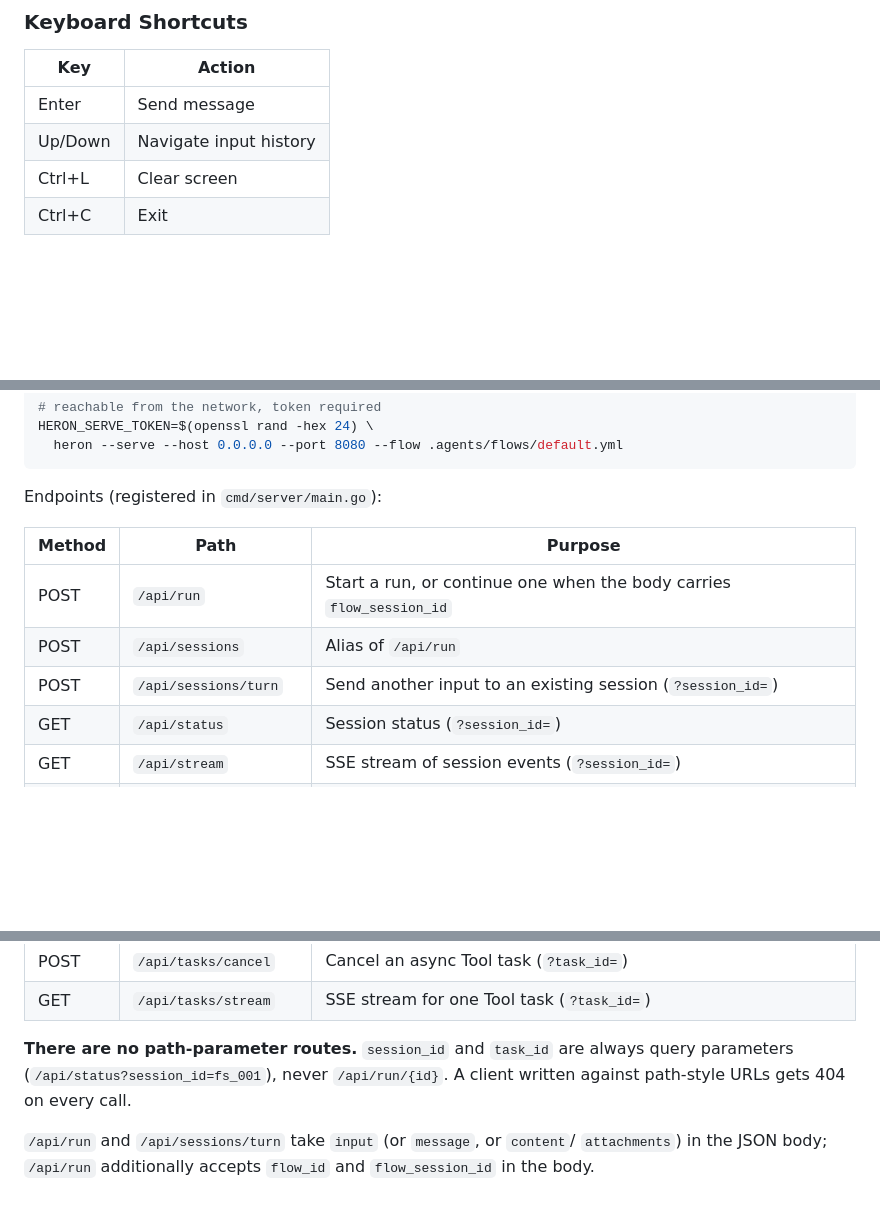
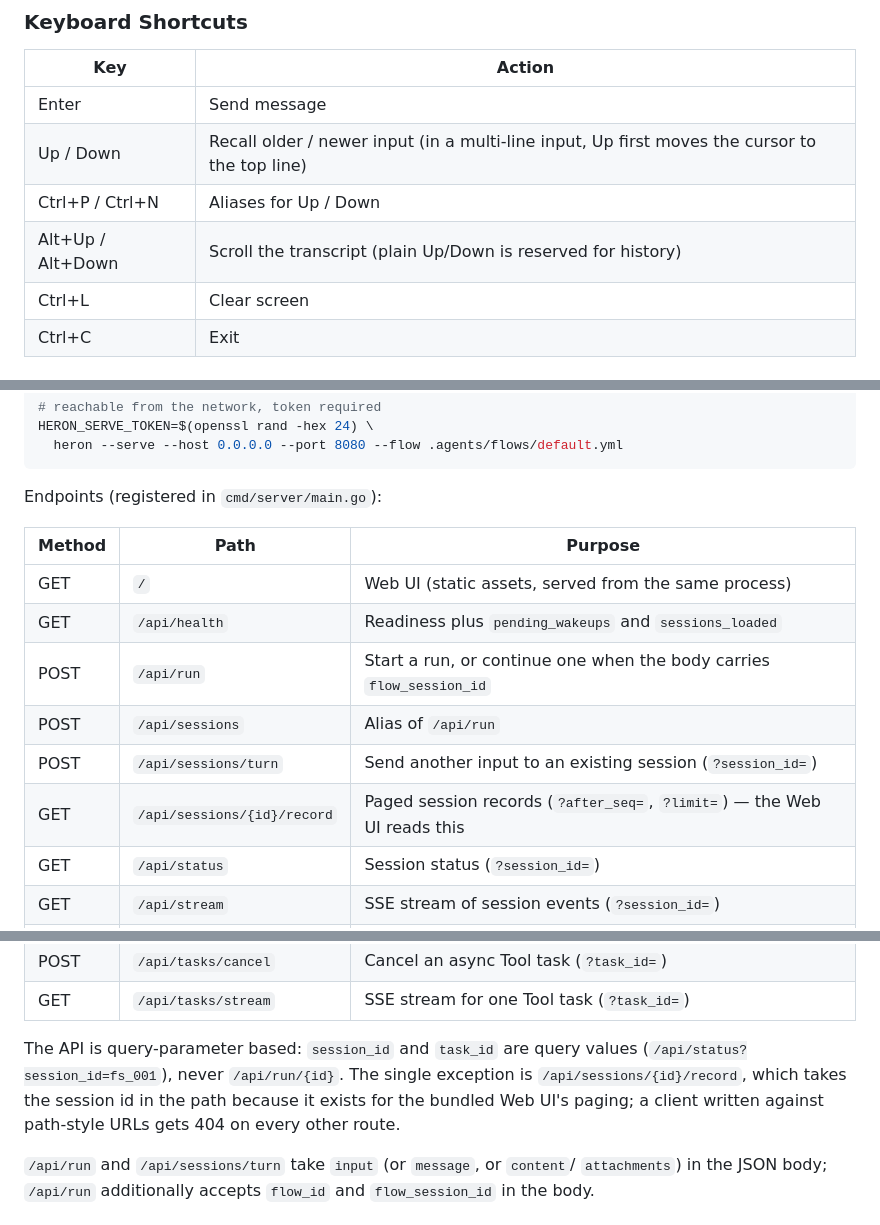
Before and after one commit to janostudio/heron-ai, a Markdown page: docs/CLI.md, 3 parts joined by grey strips. Drawn GitHub-style; blank space fills up the shorter version.

Commit message:
docs(CLI): HTTP 端点表与 TUI 快捷键对齐实现
端点表缺 /api/health、GET /api/sessions/{id}/record 与 Web UI 的 /；
原文断言"没有任何 path 参数路由"，而 record 正是 path 参数路由。改为
"除 record 外都是 query 参数"，并说明 record 是给内置 Web UI 翻页用的。

快捷键表补 Alt+↑/↓ 滚动与 Ctrl+P/Ctrl+N 历史别名；↑ 在多行输入里先移光标。

```diff
--- a/docs/CLI.md
+++ b/docs/CLI.md
@@ -116,7 +116,9 @@ Some combinations are refused at startup rather than resolved silently:
 | Key | Action |
 |-----|--------|
 | Enter | Send message |
-| Up/Down | Navigate input history |
+| Up / Down | Recall older / newer input (in a multi-line input, Up first moves the cursor to the top line) |
+| Ctrl+P / Ctrl+N | Aliases for Up / Down |
+| Alt+Up / Alt+Down | Scroll the transcript (plain Up/Down is reserved for history) |
 | Ctrl+L | Clear screen |
 | Ctrl+C | Exit |
 
@@ -169,9 +171,12 @@ Endpoints (registered in `cmd/server/main.go`):
 
 | Method | Path | Purpose |
 |--------|------|---------|
+| GET | `/` | Web UI (static assets, served from the same process) |
+| GET | `/api/health` | Readiness plus `pending_wakeups` and `sessions_loaded` |
 | POST | `/api/run` | Start a run, or continue one when the body carries `flow_session_id` |
 | POST | `/api/sessions` | Alias of `/api/run` |
 | POST | `/api/sessions/turn` | Send another input to an existing session (`?session_id=`) |
+| GET | `/api/sessions/{id}/record` | Paged session records (`?after_seq=`, `?limit=`) — the Web UI reads this |
 | GET | `/api/status` | Session status (`?session_id=`) |
 | GET | `/api/stream` | SSE stream of session events (`?session_id=`) |
 | GET | `/api/recovery/status` | Recovery status (`?session_id=`) |
@@ -184,9 +189,11 @@ Endpoints (registered in `cmd/server/main.go`):
 | POST | `/api/tasks/cancel` | Cancel an async Tool task (`?task_id=`) |
 | GET | `/api/tasks/stream` | SSE stream for one Tool task (`?task_id=`) |
 
-**There are no path-parameter routes.** `session_id` and `task_id` are always
-query parameters (`/api/status?session_id=fs_001`), never `/api/run/{id}`.
-A client written against path-style URLs gets 404 on every call.
+The API is query-parameter based: `session_id` and `task_id` are query values
+(`/api/status?session_id=fs_001`), never `/api/run/{id}`. The single exception is
+`/api/sessions/{id}/record`, which takes the session id in the path because it
+exists for the bundled Web UI's paging; a client written against path-style URLs
+gets 404 on every other route.
 
 `/api/run` and `/api/sessions/turn` take `input` (or `message`, or `content`/
 `attachments`) in the JSON body; `/api/run` additionally accepts `flow_id` and
```
